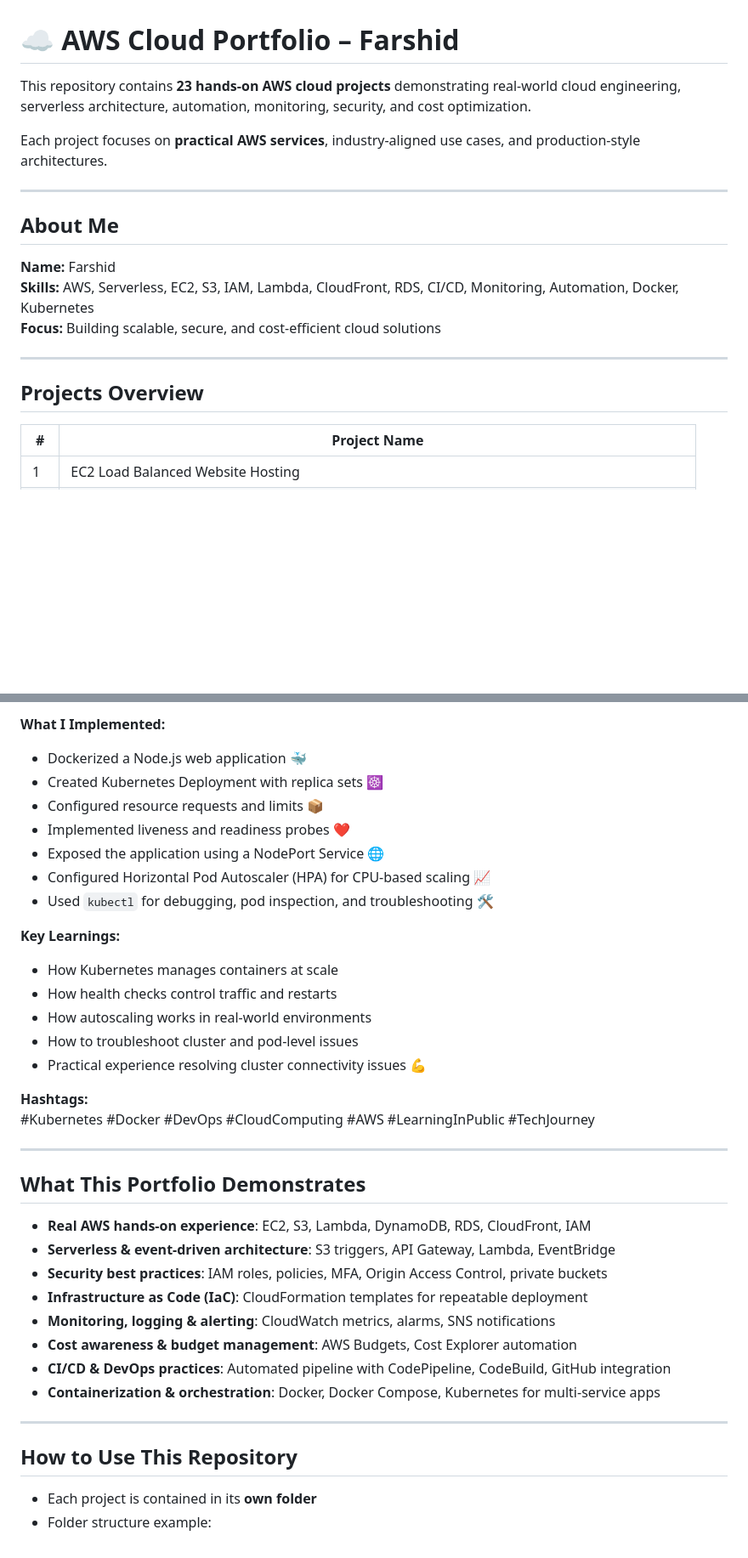
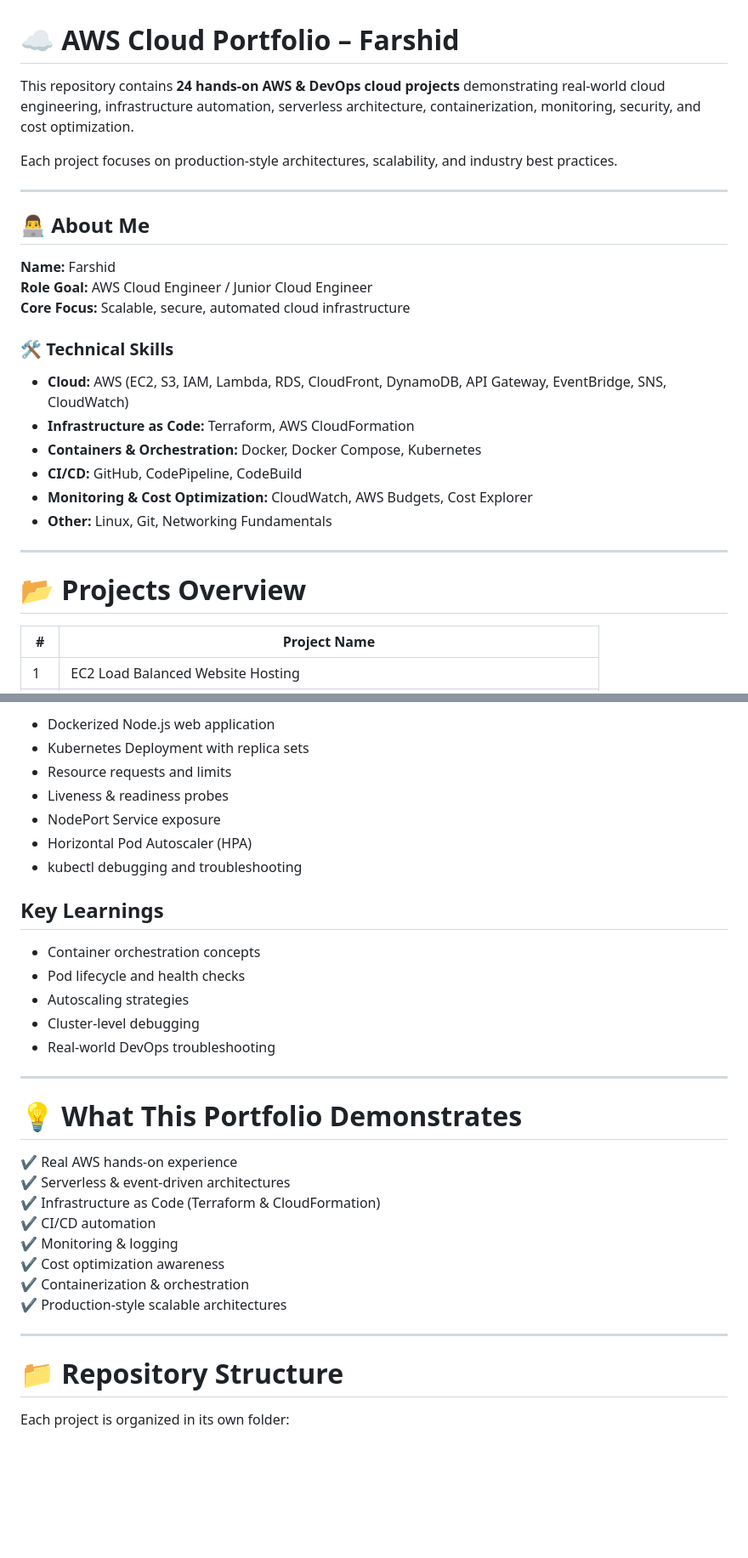
Before and after one commit to farshidfashid/Farshid-aws-cloud-portfolio, a Markdown page: README.md, 2 parts joined by grey strips. Shown at 85% size. GitHub-like rendering; blank space fills up the shorter version.

Commit message:
Updated portfolio README - Added Project 24 (Terraform HA Web App)

```diff
--- a/README.md
+++ b/README.md
@@ -1,20 +1,29 @@
 # ☁️ AWS Cloud Portfolio – Farshid
 
-This repository contains **23 hands-on AWS cloud projects** demonstrating real-world cloud engineering, serverless architecture, automation, monitoring, security, and cost optimization.
+This repository contains **24 hands-on AWS & DevOps cloud projects** demonstrating real-world cloud engineering, infrastructure automation, serverless architecture, containerization, monitoring, security, and cost optimization.
 
-Each project focuses on **practical AWS services**, industry-aligned use cases, and production-style architectures.
+Each project focuses on production-style architectures, scalability, and industry best practices.
 
 ---
 
-## About Me
+## 👨‍💻 About Me
 
 **Name:** Farshid
-**Skills:** AWS, Serverless, EC2, S3, IAM, Lambda, CloudFront, RDS, CI/CD, Monitoring, Automation, Docker, Kubernetes
-**Focus:** Building scalable, secure, and cost-efficient cloud solutions
+**Role Goal:** AWS Cloud Engineer / Junior Cloud Engineer
+**Core Focus:** Scalable, secure, automated cloud infrastructure
+
+### 🛠️ Technical Skills
+
+- **Cloud:** AWS (EC2, S3, IAM, Lambda, RDS, CloudFront, DynamoDB, API Gateway, EventBridge, SNS, CloudWatch)
+- **Infrastructure as Code:** Terraform, AWS CloudFormation
+- **Containers & Orchestration:** Docker, Docker Compose, Kubernetes
+- **CI/CD:** GitHub, CodePipeline, CodeBuild
+- **Monitoring & Cost Optimization:** CloudWatch, AWS Budgets, Cost Explorer
+- **Other:** Linux, Git, Networking Fundamentals
 
 ---
 
-## Projects Overview
+# 📂 Projects Overview
 
 | #  | Project Name |
 |----|--------------|
@@ -53,39 +116,35 @@ Deployed a containerized Node.js application using Kubernetes on Docker Desktop
 
-**What I Implemented:**
-- Dockerized a Node.js web application 🐳
-- Created Kubernetes Deployment with replica sets ☸️
-- Configured resource requests and limits 📦
-- Implemented liveness and readiness probes ❤️
-- Exposed the application using a NodePort Service 🌐
-- Configured Horizontal Pod Autoscaler (HPA) for CPU-based scaling 📈
-- Used `kubectl` for debugging, pod inspection, and troubleshooting 🛠️
+- Dockerized Node.js web application
+- Kubernetes Deployment with replica sets
+- Resource requests and limits
+- Liveness & readiness probes
+- NodePort Service exposure
+- Horizontal Pod Autoscaler (HPA)
+- kubectl debugging and troubleshooting
 
-**Key Learnings:**
-- How Kubernetes manages containers at scale
-- How health checks control traffic and restarts
-- How autoscaling works in real-world environments
-- How to troubleshoot cluster and pod-level issues
-- Practical experience resolving cluster connectivity issues 💪
+## Key Learnings
 
-**Hashtags:**
-#Kubernetes #Docker #DevOps #CloudComputing #AWS #LearningInPublic #TechJourney
+- Container orchestration concepts
+- Pod lifecycle and health checks
+- Autoscaling strategies
+- Cluster-level debugging
+- Real-world DevOps troubleshooting
 
 ---
 
-## What This Portfolio Demonstrates
+# 💡 What This Portfolio Demonstrates
 
-- **Real AWS hands-on experience**: EC2, S3, Lambda, DynamoDB, RDS, CloudFront, IAM
-- **Serverless & event-driven architecture**: S3 triggers, API Gateway, Lambda, EventBridge
-- **Security best practices**: IAM roles, policies, MFA, Origin Access Control, private buckets
-- **Infrastructure as Code (IaC)**: CloudFormation templates for repeatable deployment
-- **Monitoring, logging & alerting**: CloudWatch metrics, alarms, SNS notifications
-- **Cost awareness & budget management**: AWS Budgets, Cost Explorer automation
-- **CI/CD & DevOps practices**: Automated pipeline with CodePipeline, CodeBuild, GitHub integration
-- **Containerization & orchestration**: Docker, Docker Compose, Kubernetes for multi-service apps
+✔ Real AWS hands-on experience
+✔ Serverless & event-driven architectures
+✔ Infrastructure as Code (Terraform & CloudFormation)
+✔ CI/CD automation
+✔ Monitoring & logging
+✔ Cost optimization awareness
+✔ Containerization & orchestration
+✔ Production-style scalable architectures
 
 ---
 
-## How to Use This Repository
+# 📁 Repository Structure
 
-- Each project is contained in its **own folder**
-- Folder structure example:
+Each project is organized in its own folder:
```
Also changed, not shown: other parts of README.md (+58 -4 lines).
